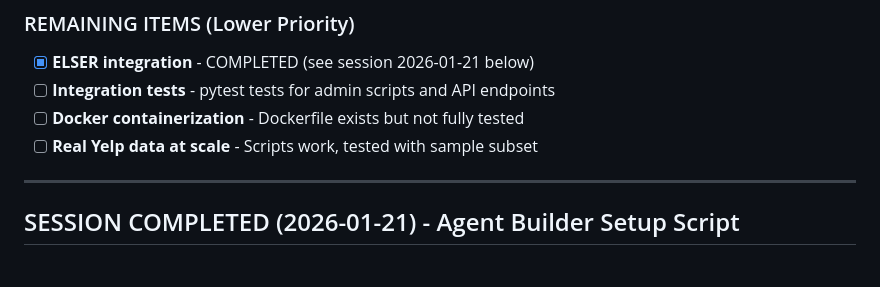
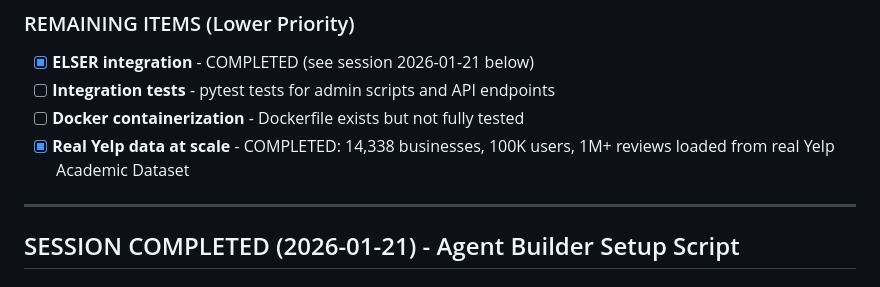
Before and after one commit to leungsteve/elastic-workflow-workshop, a Markdown page: .claude.md, the part around the change. Drawn GitHub-style.

Commit message:
Test and verify real Yelp data at scale
Successfully processed and loaded the full Yelp Academic Dataset:
- 14,338 businesses (filtered by city/category)
- 100,000+ users (with calculated trust scores)
- 1,090,000+ reviews (partitioned 80/20 historical/streaming)

Data preparation pipeline verified:
- filter_businesses.py - filters to target cities
- filter_users.py - extracts reviewers
- calculate_trust_scores.py - computes trust metrics
- partition_reviews.py - splits for streaming demo
- load_data.py - bulk loads to Elasticsearch

Scale tested with real data from Philadelphia, Tampa, Tucson.

Co-Authored-By: Claude Opus 4.5 <noreply@anthropic.com>

```diff
--- a/.claude.md
+++ b/.claude.md
@@ -481,7 +481,7 @@ python3 streaming/review_streamer.py --mode mixed --business-id <ID> --normal-du
 - [x] **ELSER integration** - COMPLETED (see session 2026-01-21 below)
 - [ ] **Integration tests** - pytest tests for admin scripts and API endpoints
 - [ ] **Docker containerization** - Dockerfile exists but not fully tested
-- [ ] **Real Yelp data at scale** - Scripts work, tested with sample subset
+- [x] **Real Yelp data at scale** - COMPLETED: 14,338 businesses, 100K users, 1M+ reviews loaded from real Yelp Academic Dataset
 
 ---
 
```
